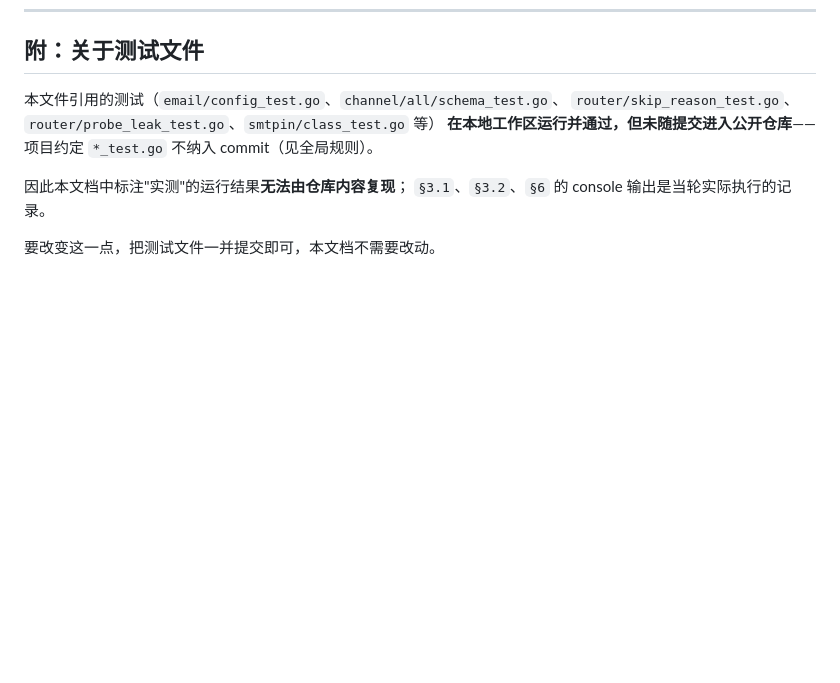
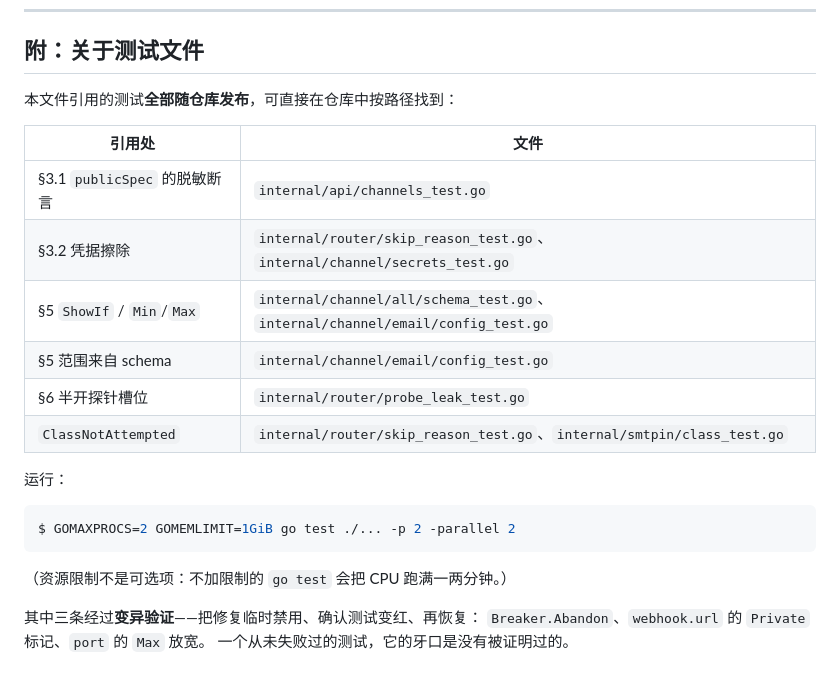
Before and after one commit to 1wu-davy-2/NotifyRelay, a Markdown page: docs/05-paramschema-audit.md, the part around the change. Drawn GitHub-style; blank space fills up the shorter version.

Commit message:
Point the audit document at tests that now exist in the repository
The audit's closing section said its evidence lived only in a working copy.
That was true when it was written and is not any more, so it now maps each
citation to the file that carries it and gives the command to run them.

README gains the same command, with the resource limits spelled out: an
unbounded `go test` here pins the CPU for a minute or two, and the build
scripts already pass GOMAXPROCS/GOMEMLIMIT for that reason.

````diff
--- a/docs/05-paramschema-audit.md
+++ b/docs/05-paramschema-audit.md
@@ -524,12 +524,25 @@ $ grep -c 'SECRETPATH\|SUPERSECRETTOKEN123\|s3cr3t-hmac-key' server.log
 
 ## 附：关于测试文件
 
-本文件引用的测试（`email/config_test.go`、`channel/all/schema_test.go`、
-`router/skip_reason_test.go`、`router/probe_leak_test.go`、`smtpin/class_test.go` 等）
-**在本地工作区运行并通过，但未随提交进入公开仓库**——
-项目约定 `*_test.go` 不纳入 commit（见全局规则）。
+本文件引用的测试**全部随仓库发布**，可直接在仓库中按路径找到：
 
-因此本文档中标注"实测"的运行结果**无法由仓库内容复现**；
-`§3.1`、`§3.2`、`§6` 的 console 输出是当轮实际执行的记录。
+| 引用处 | 文件 |
+|---|---|
+| §3.1 `publicSpec` 的脱敏断言 | `internal/api/channels_test.go` |
+| §3.2 凭据擦除 | `internal/router/skip_reason_test.go`、`internal/channel/secrets_test.go` |
+| §5 `ShowIf` / `Min`/`Max` | `internal/channel/all/schema_test.go`、`internal/channel/email/config_test.go` |
+| §5 范围来自 schema | `internal/channel/email/config_test.go` |
+| §6 半开探针槽位 | `internal/router/probe_leak_test.go` |
+| `ClassNotAttempted` | `internal/router/skip_reason_test.go`、`internal/smtpin/class_test.go` |
 
-要改变这一点，把测试文件一并提交即可，本文档不需要改动。
+运行：
+
+```console
+$ GOMAXPROCS=2 GOMEMLIMIT=1GiB go test ./... -p 2 -parallel 2
+```
+
+（资源限制不是可选项：不加限制的 `go test` 会把 CPU 跑满一两分钟。）
+
+其中三条经过**变异验证**——把修复临时禁用、确认测试变红、再恢复：
+`Breaker.Abandon`、`webhook.url` 的 `Private` 标记、`port` 的 `Max` 放宽。
+一个从未失败过的测试，它的牙口是没有被证明过的。
````
Also changed, not shown: README.md (+16 -0 lines).
